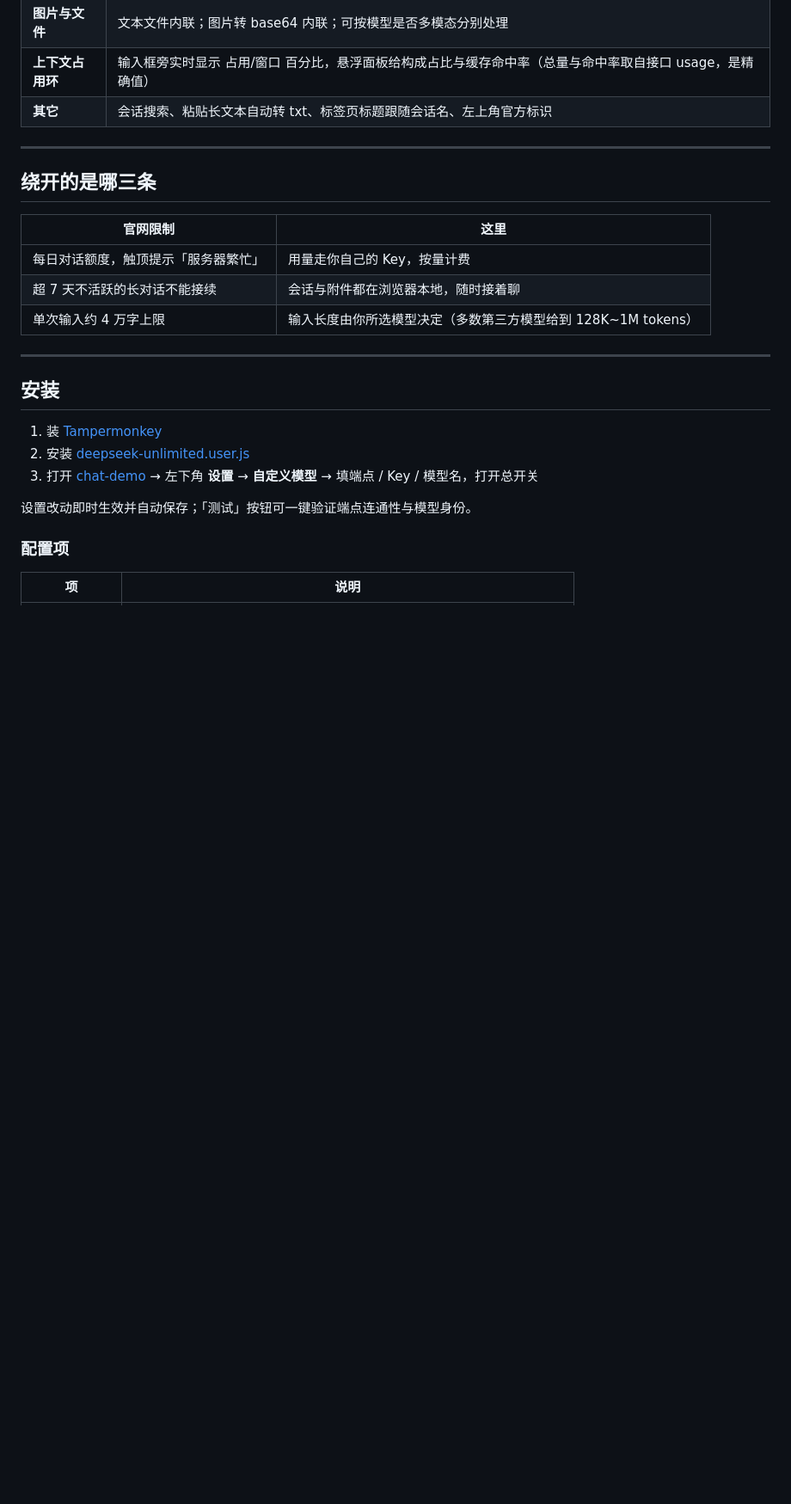
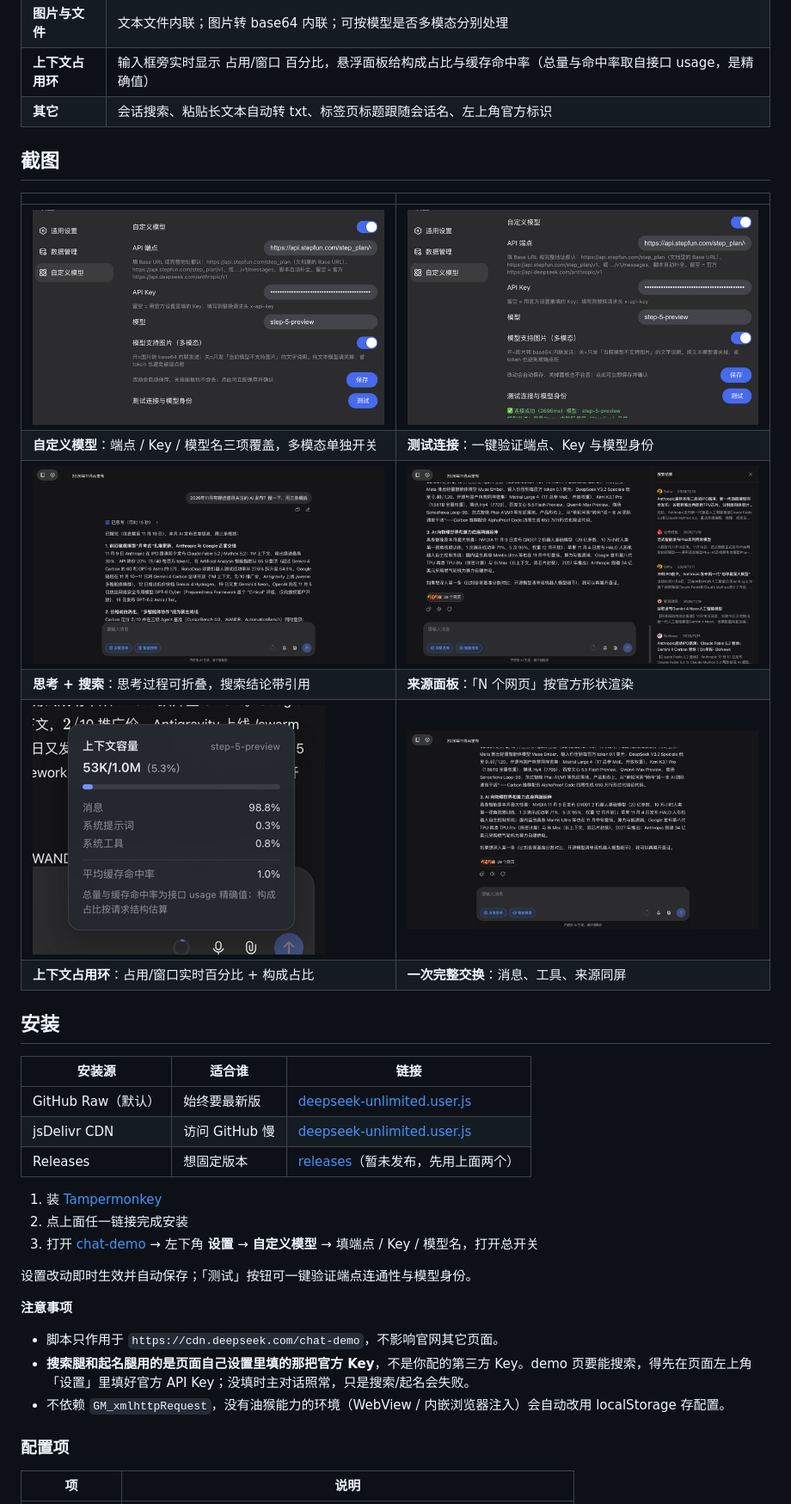
Before and after one commit to dongyu23/deepseek-unlimited, a Markdown page: README.md, the part around one of its changes. Shown at 86% size. GitHub-like rendering; blank space fills up the shorter version.

```diff
--- a/README.md
+++ b/README.md
@@ -34,25 +40,36 @@
 | **上下文占用环** | 输入框旁实时显示 占用/窗口 百分比，悬浮面板给构成占比与缓存命中率（总量与命中率取自接口 usage，是精确值） |
 | **其它** | 会话搜索、粘贴长文本自动转 txt、标签页标题跟随会话名、左上角官方标识 |
 
----
+## 截图
 
-## 绕开的是哪三条
-
-| 官网限制 | 这里 |
+| | |
 |---|---|
-| 每日对话额度，触顶提示「服务器繁忙」 | 用量走你自己的 Key，按量计费 |
-| 超 7 天不活跃的长对话不能接续 | 会话与附件都在浏览器本地，随时接着聊 |
-| 单次输入约 4 万字上限 | 输入长度由你所选模型决定（多数第三方模型给到 128K~1M tokens） |
-
----
+| ![自定义模型设置](docs/01-settings.png) | ![测试连接与模型身份](docs/06-test.png) |
+| **自定义模型**：端点 / Key / 模型名三项覆盖，多模态单独开关 | **测试连接**：一键验证端点、Key 与模型身份 |
+| ![思考过程与搜索摘要](docs/03-think.png) | ![搜索来源面板](docs/05-sources.png) |
+| **思考 + 搜索**：思考过程可折叠，搜索结论带引用 | **来源面板**：「N 个网页」按官方形状渲染 |
+| ![上下文占用环](docs/04-ring.png) | ![完整对话](docs/02-chat.png) |
+| **上下文占用环**：占用/窗口实时百分比 + 构成占比 | **一次完整交换**：消息、工具、来源同屏 |
 
 ## 安装
 
+| 安装源 | 适合谁 | 链接 |
+|---|---|---|
+| GitHub Raw（默认） | 始终要最新版 | [deepseek-unlimited.user.js](https://raw.githubusercontent.com/dongyu23/deepseek-unlimited/main/deepseek-unlimited.user.js) |
+| jsDelivr CDN | 访问 GitHub 慢 | [deepseek-unlimited.user.js](https://cdn.jsdelivr.net/gh/dongyu23/deepseek-unlimited@main/deepseek-unlimited.user.js) |
+| Releases | 想固定版本 | [releases](https://github.com/dongyu23/deepseek-unlimited/releases)（暂未发布，先用上面两个） |
+
 1. 装 [Tampermonkey](https://www.tampermonkey.com/)
-2. 安装 [deepseek-unlimited.user.js](https://raw.githubusercontent.com/dongyu23/deepseek-unlimited/main/deepseek-unlimited.user.js)
+2. 点上面任一链接完成安装
 3. 打开 [chat-demo](https://cdn.deepseek.com/chat-demo) → 左下角 **设置** → **自定义模型** → 填端点 / Key / 模型名，打开总开关
 
 设置改动即时生效并自动保存；「测试」按钮可一键验证端点连通性与模型身份。
+
+**注意事项**
+
+- 脚本只作用于 `https://cdn.deepseek.com/chat-demo`，不影响官网其它页面。
+- **搜索腿和起名腿用的是页面自己设置里填的那把官方 Key**，不是你配的第三方 Key。demo 页要能搜索，得先在页面左上角「设置」里填好官方 API Key；没填时主对话照常，只是搜索/起名会失败。
+- 不依赖 `GM_xmlhttpRequest`，没有油猴能力的环境（WebView / 内嵌浏览器注入）会自动改用 localStorage 存配置。
 
 ### 配置项
 
```
Also changed, not shown: other parts of README.md (+40 -21 lines), docs/logo.png (added), 4 other files.
